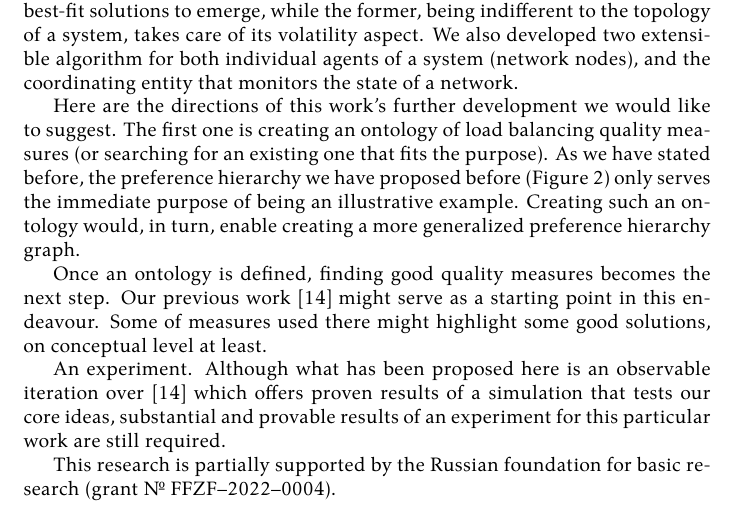
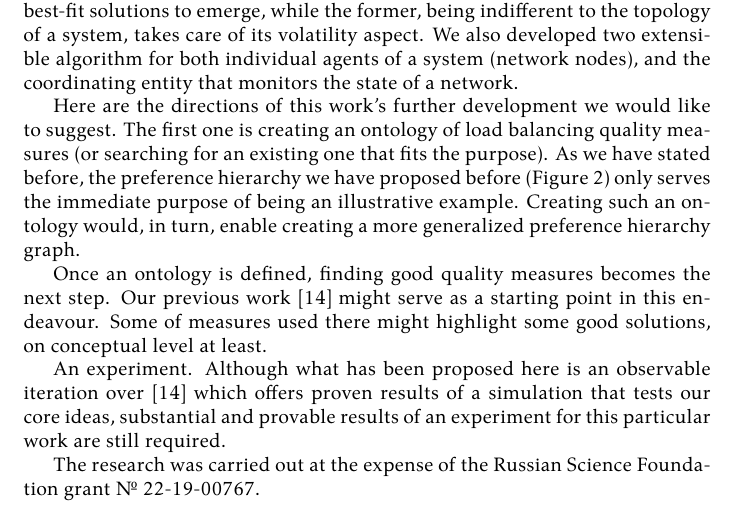
Before and after one commit to damurashov/Paper-load-balance-data-fusion-May-2022, a LaTeX paper (main.tex, which reads funding/funding.tex): part of page 9 of 11, cut so that both start at the same text. Compiled offline with XeLaTeX.

Commit message:
[funding:funding] Bug | Wrong grant reference

```diff
--- a/funding/funding.tex
+++ b/funding/funding.tex
@@ -1 +1 @@
-This research is partially supported by the Russian foundation for basic research (grant № FFZF–2022–0004).
+The research was carried out at the expense of the Russian Science Foundation grant № 22-19-00767.
```
